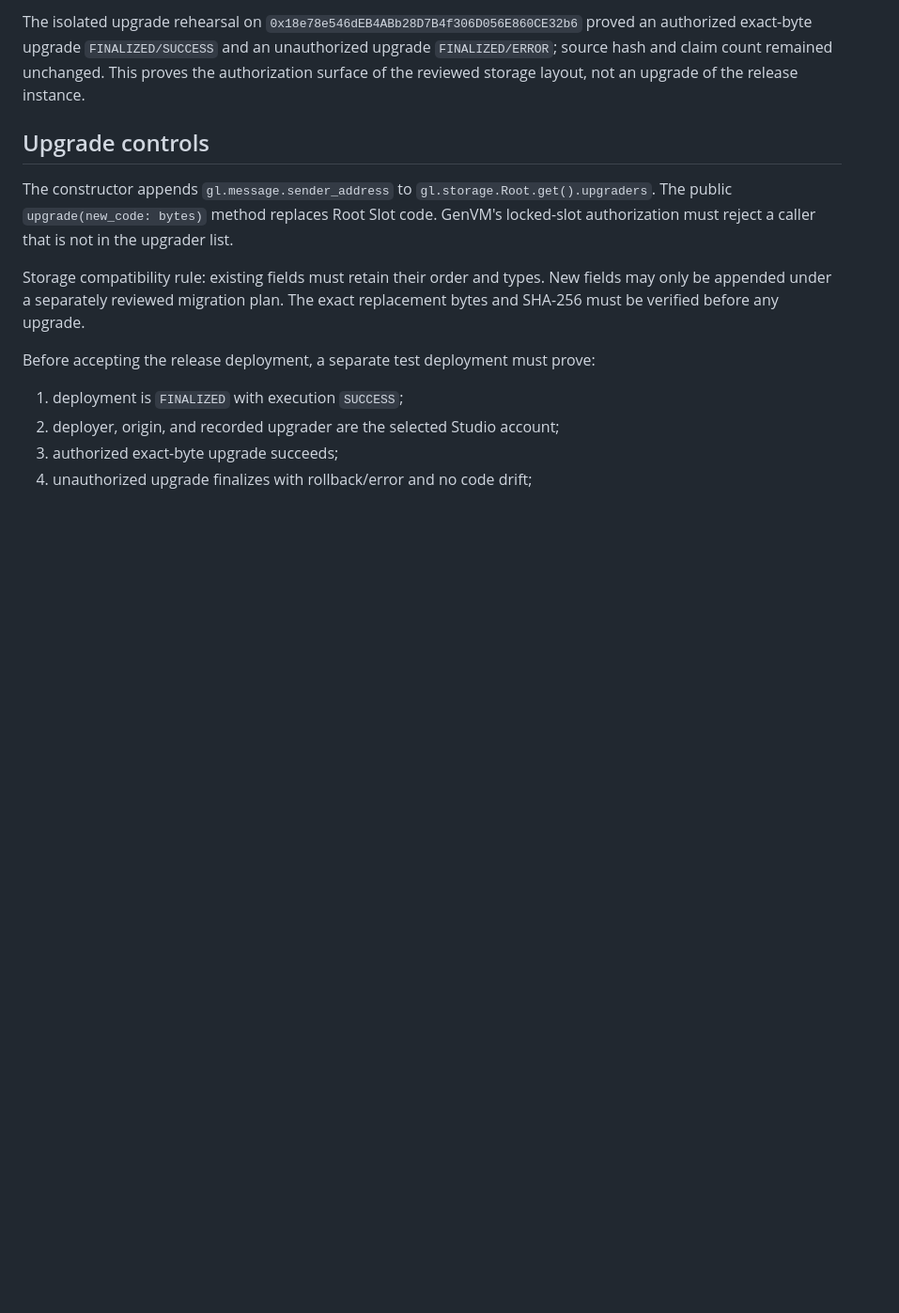
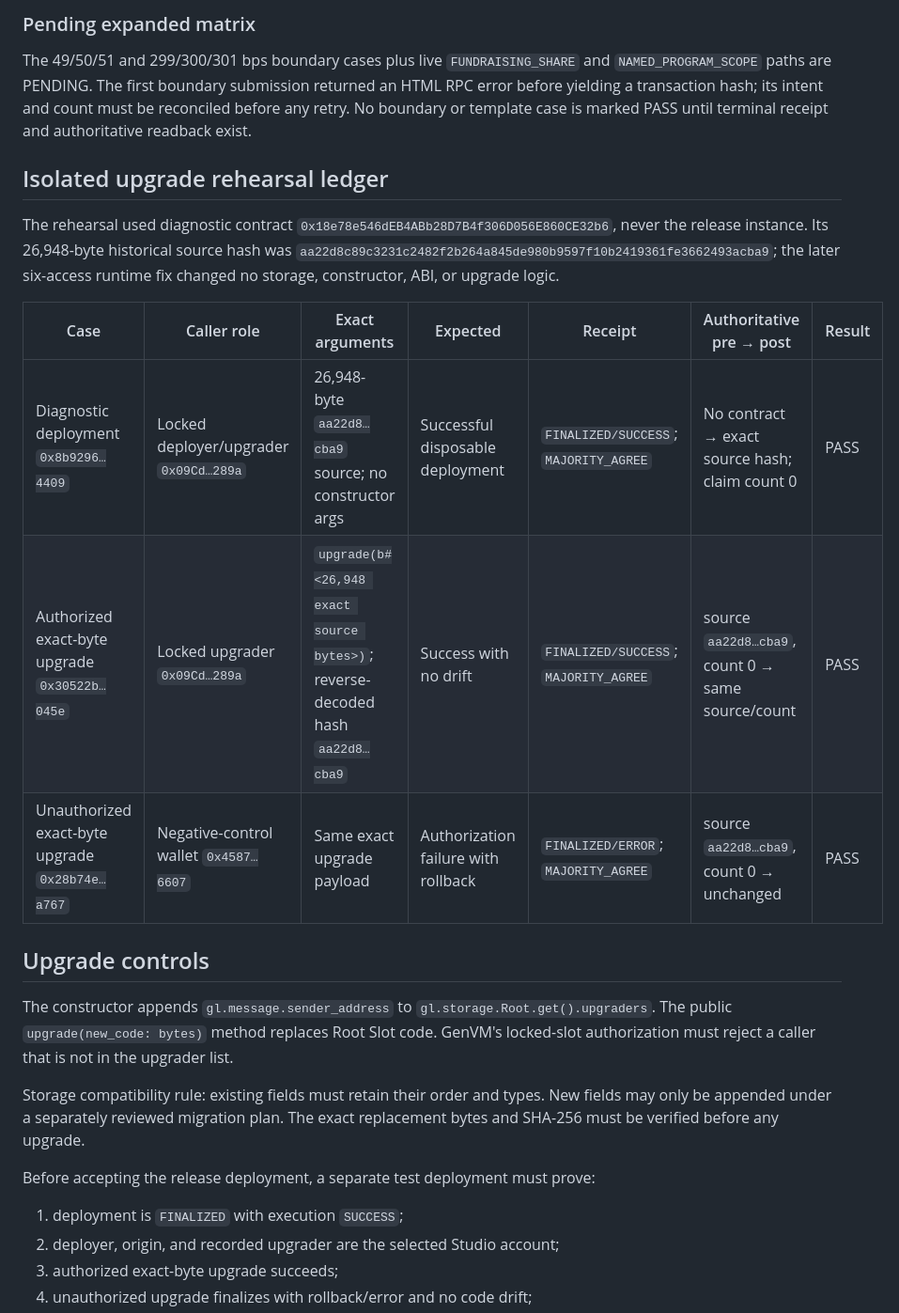
Before and after one commit to ldkfj/charity-program-claim-ledger, a Markdown page: docs/DEPLOYMENT.md, the part around one of its changes. Shown at 94% size. GitHub-like rendering; blank space fills up the shorter version.

```diff
--- a/docs/DEPLOYMENT.md
+++ b/docs/DEPLOYMENT.md
@@ -47,5 +49,17 @@ All successful writes below reached `FINALIZED/SUCCESS` and were followed by aut
 
-The isolated upgrade rehearsal on `0x18e78e546dEB4ABb28D7B4f306D056E860CE32b6` proved an authorized exact-byte upgrade `FINALIZED/SUCCESS` and an unauthorized upgrade `FINALIZED/ERROR`; source hash and claim count remained unchanged. This proves the authorization surface of the reviewed storage layout, not an upgrade of the release instance.
+### Pending expanded matrix
+
+The 49/50/51 and 299/300/301 bps boundary cases plus live `FUNDRAISING_SHARE` and `NAMED_PROGRAM_SCOPE` paths are PENDING. The first boundary submission returned an HTML RPC error before yielding a transaction hash; its intent and count must be reconciled before any retry. No boundary or template case is marked PASS until terminal receipt and authoritative readback exist.
+
+## Isolated upgrade rehearsal ledger
+
+The rehearsal used diagnostic contract `0x18e78e546dEB4ABb28D7B4f306D056E860CE32b6`, never the release instance. Its 26,948-byte historical source hash was `aa22d8c89c3231c2482f2b264a845de980b9597f10b2419361fe3662493acba9`; the later six-access runtime fix changed no storage, constructor, ABI, or upgrade logic.
+
+| Case | Caller role | Exact arguments | Expected | Receipt | Authoritative pre → post | Result |
+|---|---|---|---|---|---|---|
+| Diagnostic deployment `0x8b9296…4409` | Locked deployer/upgrader `0x09Cd…289a` | 26,948-byte `aa22d8…cba9` source; no constructor args | Successful disposable deployment | `FINALIZED/SUCCESS`; `MAJORITY_AGREE` | No contract → exact source hash; claim count 0 | PASS |
+| Authorized exact-byte upgrade `0x30522b…045e` | Locked upgrader `0x09Cd…289a` | `upgrade(b#<26,948 exact source bytes>)`; reverse-decoded hash `aa22d8…cba9` | Success with no drift | `FINALIZED/SUCCESS`; `MAJORITY_AGREE` | source `aa22d8…cba9`, count 0 → same source/count | PASS |
+| Unauthorized exact-byte upgrade `0x28b74e…a767` | Negative-control wallet `0x4587…6607` | Same exact upgrade payload | Authorization failure with rollback | `FINALIZED/ERROR`; `MAJORITY_AGREE` | source `aa22d8…cba9`, count 0 → unchanged | PASS |
 
 ## Upgrade controls
 
```
Also changed, not shown: other parts of docs/DEPLOYMENT.md (+17 -15 lines), README.md (+3 -3 lines).
